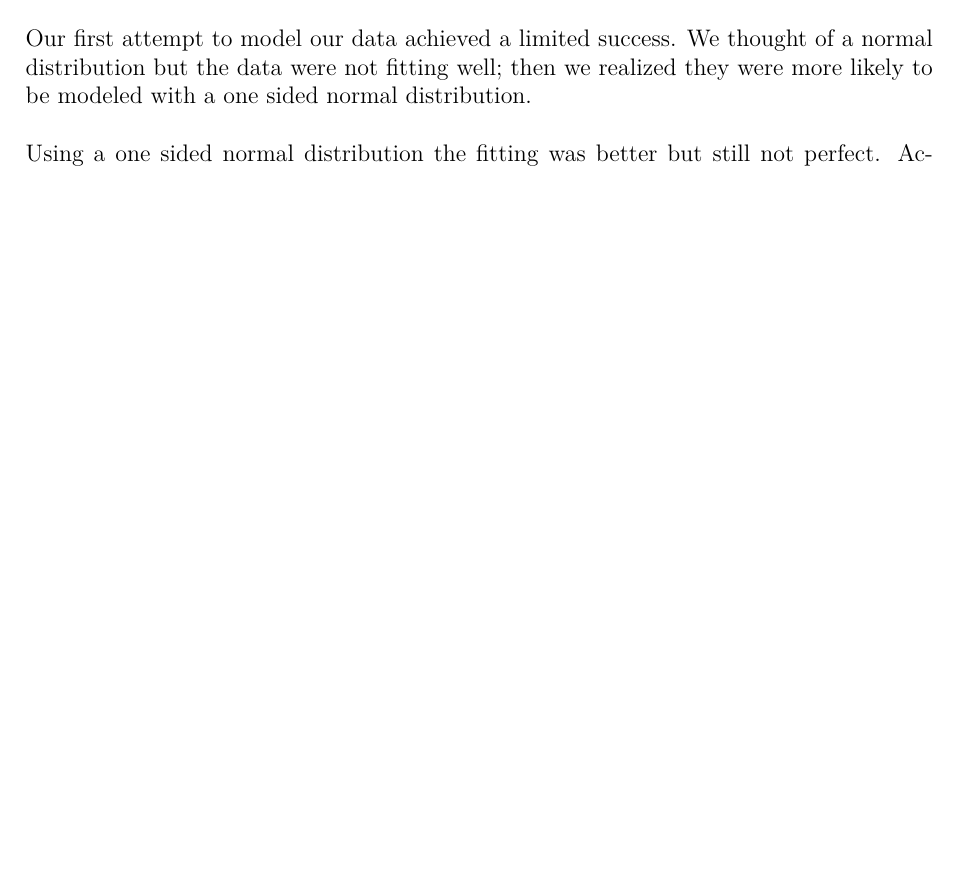
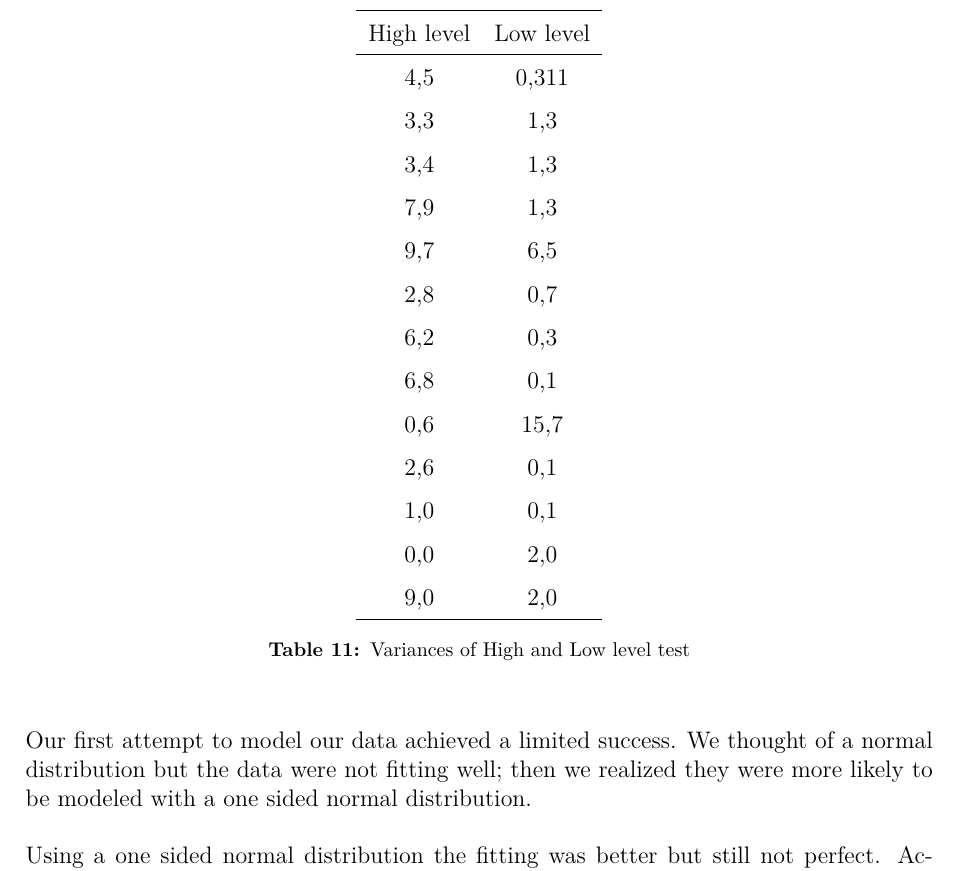
Before and after one commit to DieUbermensch/AAT7, a LaTeX thesis (Article/main.tex, which reads Journal/Experiments/NoiseAttenuation.tex): part of page 27 of 30 before the commit and part of page 28 of 31 after it, cut at the place of the change, the shorter picture padded with empty space. Compiled offline with pdfLaTeX; TikZ figures are drawn from their code, not taken from saved files.

Commit message:
Adding inter test variance because it is fun
I like variance

```diff
--- a/Journal/Experiments/NoiseAttenuation.tex
+++ b/Journal/Experiments/NoiseAttenuation.tex
@@ -226,6 +226,32 @@ Participants are not uniformly distributed between each categorizes but it seams
 	\label{tab:MeanListeningResults}
 \end{table}
 
+\begin{table}[H]
+\centering
+\begin{tabular}{*{7}{c}}
+  \hline
+   High level  & Low level
+  \\
+  \hline
+  4,5	& 0,311 \\
+  3,3	& 1,3 \\
+  3,4	& 1,3 \\
+  7,9	& 1,3 \\
+  9,7	& 6,5 \\
+  2,8	& 0,7 \\
+  6,2	& 0,3 \\
+  6,8	& 0,1 \\
+  0,6	& 15,7 \\
+  2,6	& 0,1 \\
+  1,0	& 0,1 \\
+  0,0	& 2,0 \\
+  9,0	& 2,0 \\
+  \hline
+\end{tabular}
+  \caption{Variances of High and Low level test}
+	\label{tab:VarListeningResults}
+\end{table}
+
 Our first attempt to model our data achieved a limited success. We thought of a normal distribution but the data were not fitting well; then we realized they were more likely to be modeled with a one sided normal distribution.
 
 Using a one sided normal distribution the fitting was better but still not perfect. According to the QQ plots (see figure below.) , data are bouncing between the line and our population does not seams to follow a normal distribution.
```
